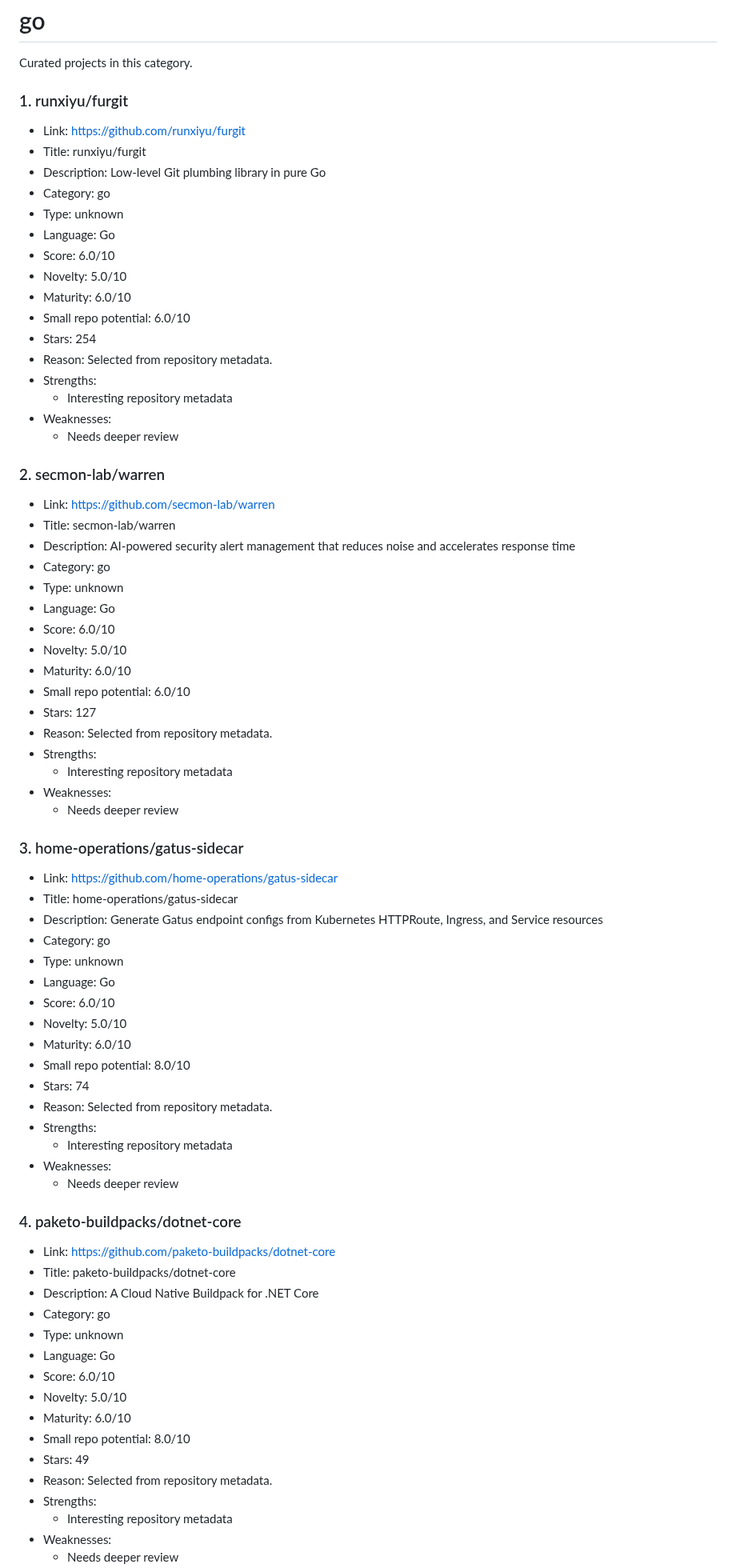
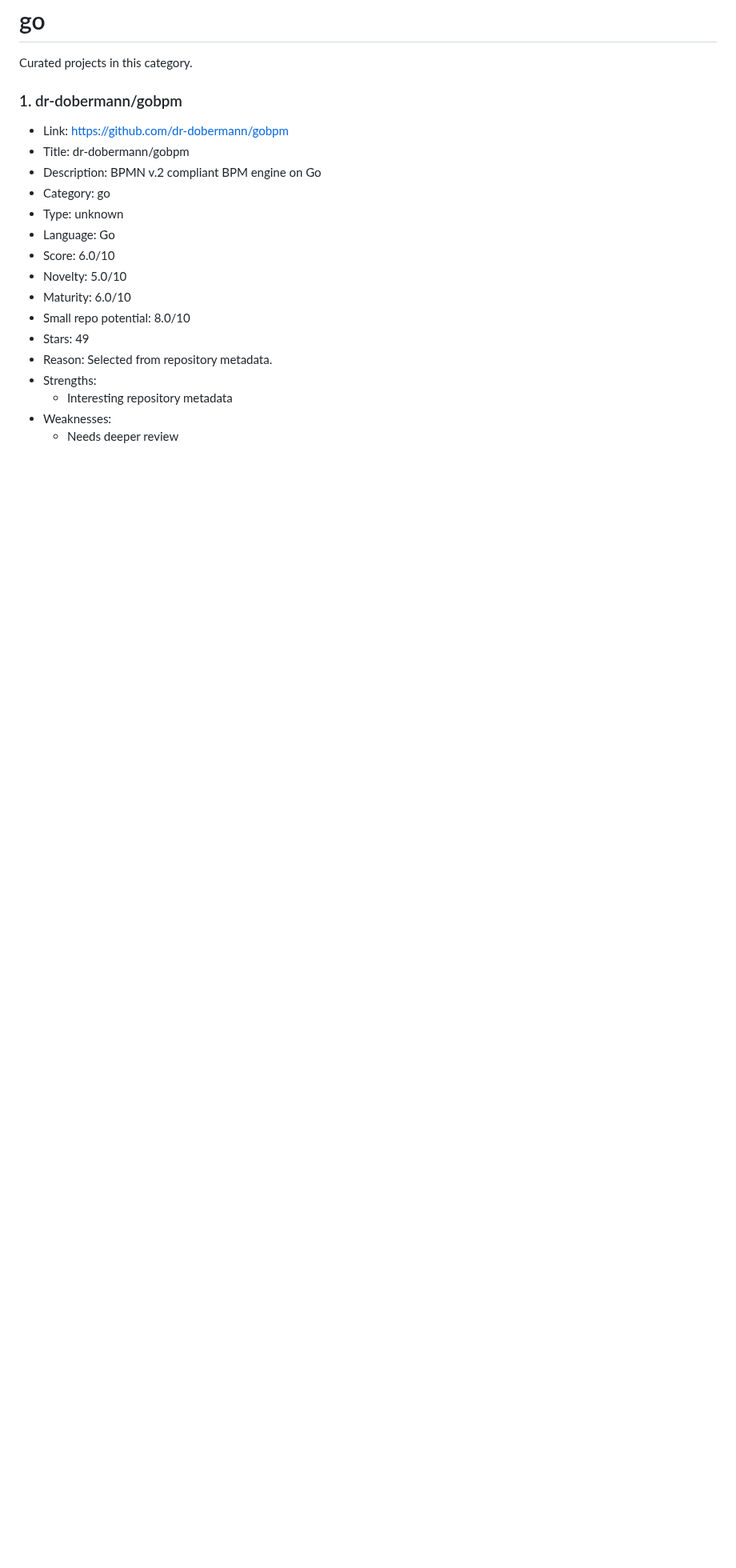
Before and after one commit to ohmanexplorer-del/ohman-explorer, a Markdown page: categories/go.md, the part around one of its changes. Shown at 80% size. Rendered like a GitHub page; blank space fills up the shorter version.

Commit message:
Update go category

```diff
--- a/categories/go.md
+++ b/categories/go.md
@@ -2,68 +2,11 @@
 
 Curated projects in this category.
 
-### 1. runxiyu/furgit
+### 1. dr-dobermann/gobpm
 
-- Link: https://github.com/runxiyu/furgit
-- Title: runxiyu/furgit
-- Description: Low-level Git plumbing library in pure Go
-- Category: go
-- Type: unknown
-- Language: Go
-- Score: 6.0/10
-- Novelty: 5.0/10
-- Maturity: 6.0/10
-- Small repo potential: 6.0/10
-- Stars: 254
-- Reason: Selected from repository metadata.
-- Strengths:
-  - Interesting repository metadata
-- Weaknesses:
-  - Needs deeper review
-
-### 2. secmon-lab/warren
-
-- Link: https://github.com/secmon-lab/warren
-- Title: secmon-lab/warren
-- Description: AI-powered security alert management that reduces noise and accelerates response time
-- Category: go
-- Type: unknown
-- Language: Go
-- Score: 6.0/10
-- Novelty: 5.0/10
-- Maturity: 6.0/10
-- Small repo potential: 6.0/10
-- Stars: 127
-- Reason: Selected from repository metadata.
-- Strengths:
-  - Interesting repository metadata
-- Weaknesses:
-  - Needs deeper review
-
-### 3. home-operations/gatus-sidecar
-
-- Link: https://github.com/home-operations/gatus-sidecar
-- Title: home-operations/gatus-sidecar
-- Description: Generate Gatus endpoint configs from Kubernetes HTTPRoute, Ingress, and Service resources
-- Category: go
-- Type: unknown
-- Language: Go
-- Score: 6.0/10
-- Novelty: 5.0/10
-- Maturity: 6.0/10
-- Small repo potential: 8.0/10
-- Stars: 74
-- Reason: Selected from repository metadata.
-- Strengths:
-  - Interesting repository metadata
-- Weaknesses:
-  - Needs deeper review
-
-### 4. paketo-buildpacks/dotnet-core
-
-- Link: https://github.com/paketo-buildpacks/dotnet-core
-- Title: paketo-buildpacks/dotnet-core
-- Description: A Cloud Native Buildpack for .NET Core
+- Link: https://github.com/dr-dobermann/gobpm
+- Title: dr-dobermann/gobpm
+- Description: BPMN v.2 compliant BPM engine on Go
 - Category: go
 - Type: unknown
 - Language: Go
```
Also changed, not shown: other parts of categories/go.md (+84 -27 lines).
